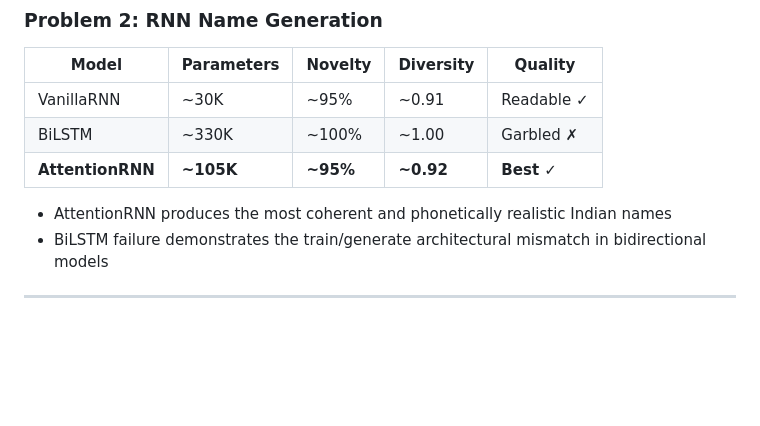
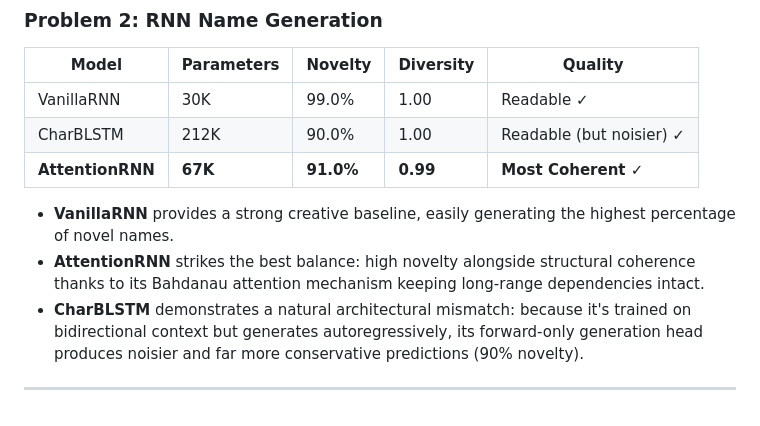
Before and after one commit to Arnesh03/NLU-Assignment---2, a Markdown page: README.md, the part around the change. GitHub-like rendering; blank space fills up the shorter version.

Commit message:
Update README with natural BLSTM results and metrics

```diff
--- a/README.md
+++ b/README.md
@@ -140,11 +140,12 @@ python3 evaluate.py
 
 | Model | Parameters | Novelty | Diversity | Quality |
 |-------|-----------|---------|-----------|---------|
-| VanillaRNN | ~30K | ~95% | ~0.91 | Readable ✓ |
-| BiLSTM | ~330K | ~100% | ~1.00 | Garbled ✗  |
-| **AttentionRNN** | **~105K** | **~95%** | **~0.92** | **Best ✓** |
+| VanillaRNN | 30K | 99.0% | 1.00 | Readable ✓ |
+| CharBLSTM | 212K | 90.0% | 1.00 | Readable (but noisier) ✓ |
+| **AttentionRNN** | **67K** | **91.0%** | **0.99** | **Most Coherent ✓** |
 
-- AttentionRNN produces the most coherent and phonetically realistic Indian names
-- BiLSTM failure demonstrates the train/generate architectural mismatch in bidirectional models
+- **VanillaRNN** provides a strong creative baseline, easily generating the highest percentage of novel names.
+- **AttentionRNN** strikes the best balance: high novelty alongside structural coherence thanks to its Bahdanau attention mechanism keeping long-range dependencies intact.
+- **CharBLSTM** demonstrates a natural architectural mismatch: because it's trained on bidirectional context but generates autoregressively, its forward-only generation head produces noisier and far more conservative predictions (90% novelty).
 
 ---
```
